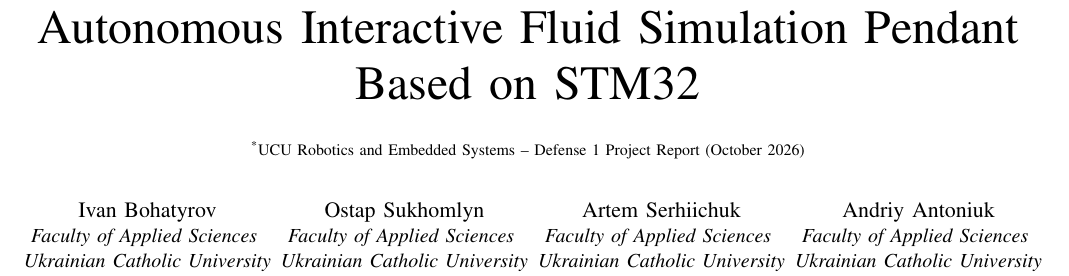
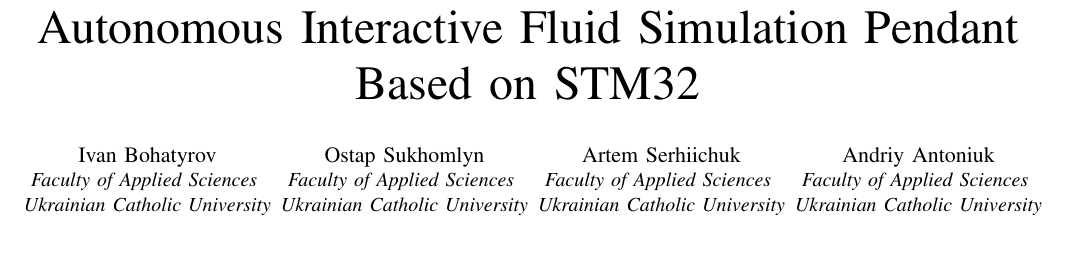
Before and after one commit to BohatyrovIvanUcu/fluid_simulation, a LaTeX paper (docs/report_ieee_defense1.tex): part of page 1 of 3, cut so that both start at the same text, the shorter picture padded with empty space. Compiled offline with pdfLaTeX.

Commit message:
docs: remove UCU defense subtitle and add mentor full name Oleksiy Hoyev

```diff
--- a/docs/report_ieee_defense1.tex
+++ b/docs/report_ieee_defense1.tex
@@ -13,9 +13,7 @@
 
 \begin{document}
 
-\title{Autonomous Interactive Fluid Simulation Pendant Based on STM32\\
-{\footnotesize \textsuperscript{*}UCU Robotics and Embedded Systems -- Defense 1 Project Report (October 2026)}
-}
+\title{Autonomous Interactive Fluid Simulation Pendant Based on STM32}
 
 \author{\IEEEauthorblockN{Ivan Bohatyrov}
 \IEEEauthorblockA{\textit{Faculty of Applied Sciences} \\
```
Also changed, not shown: docs/report_ieee_defense1.tex (2 more changed lines).
